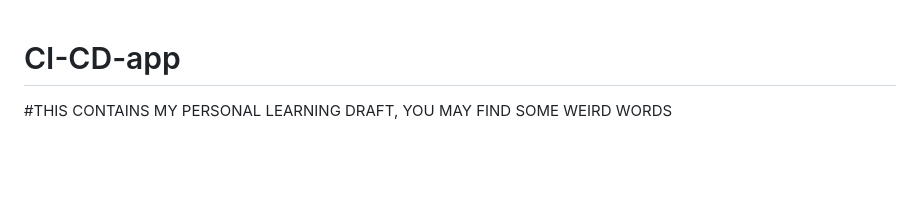
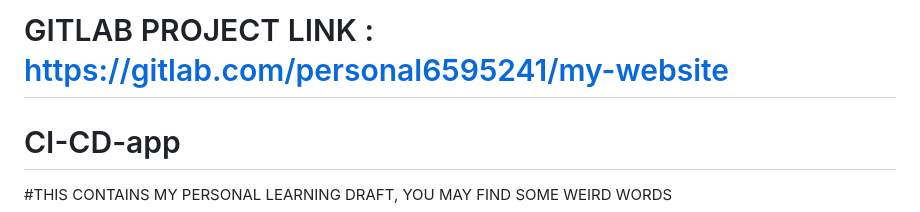
Before and after one commit to Hasnhijazi98/CI-CD-app, a Markdown page: README.md, the part around the change. GitHub-like rendering; blank space fills up the shorter version.

```diff
--- a/README.md
+++ b/README.md
@@ -1,3 +1,4 @@
+# GITLAB PROJECT LINK : https://gitlab.com/personal6595241/my-website
 # CI-CD-app
 #THIS CONTAINS MY PERSONAL LEARNING DRAFT, YOU MAY FIND SOME WEIRD WORDS
 
```
